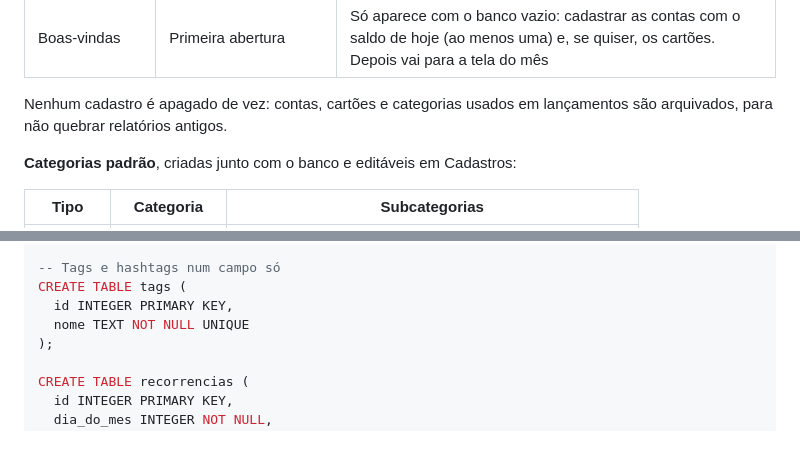
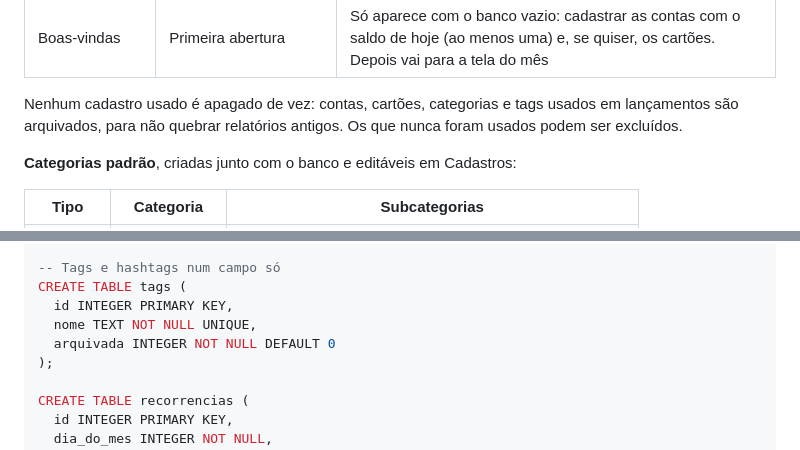
Before and after one commit to VictorS8/centavinhos, a Markdown page: docs/escopo-v1-centavinhos.md, 2 parts joined by grey strips. Rendered like a GitHub page.

```diff
--- a/docs/escopo-v1-centavinhos.md
+++ b/docs/escopo-v1-centavinhos.md
@@ -228,7 +228,7 @@ A versão 1 tem sete telas, com um menu lateral simples e o botão + sempre vis
 | Configurações | Tema e backup | Cor do tema, modo claro ou escuro, exportar e importar o arquivo do banco |
 | Boas-vindas | Primeira abertura | Só aparece com o banco vazio: cadastrar as contas com o saldo de hoje (ao menos uma) e, se quiser, os cartões. Depois vai para a tela do mês |
 
-Nenhum cadastro é apagado de vez: contas, cartões e categorias usados em lançamentos são arquivados, para não quebrar relatórios antigos.
+Nenhum cadastro usado é apagado de vez: contas, cartões, categorias e tags usados em lançamentos são arquivados, para não quebrar relatórios antigos. Os que nunca foram usados podem ser excluídos.
 
 **Categorias padrão**, criadas junto com o banco e editáveis em Cadastros:
 
@@ -368,7 +368,8 @@ CREATE TABLE categorias (
 -- Tags e hashtags num campo só
 CREATE TABLE tags (
   id INTEGER PRIMARY KEY,
-  nome TEXT NOT NULL UNIQUE
+  nome TEXT NOT NULL UNIQUE,
+  arquivada INTEGER NOT NULL DEFAULT 0
 );
 
 CREATE TABLE recorrencias (
```
Also changed, not shown: PROGRESSO.md (+1 -3 lines).
